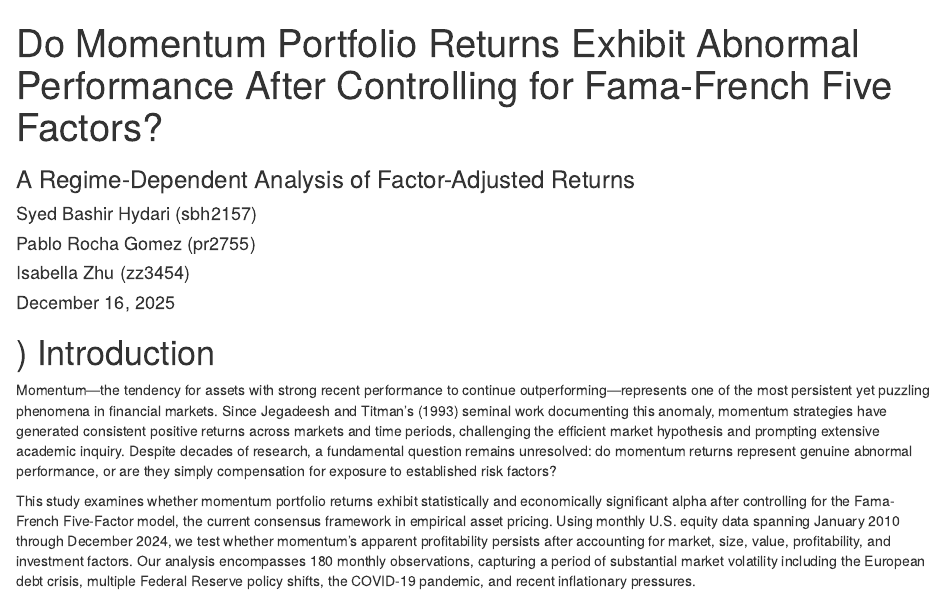
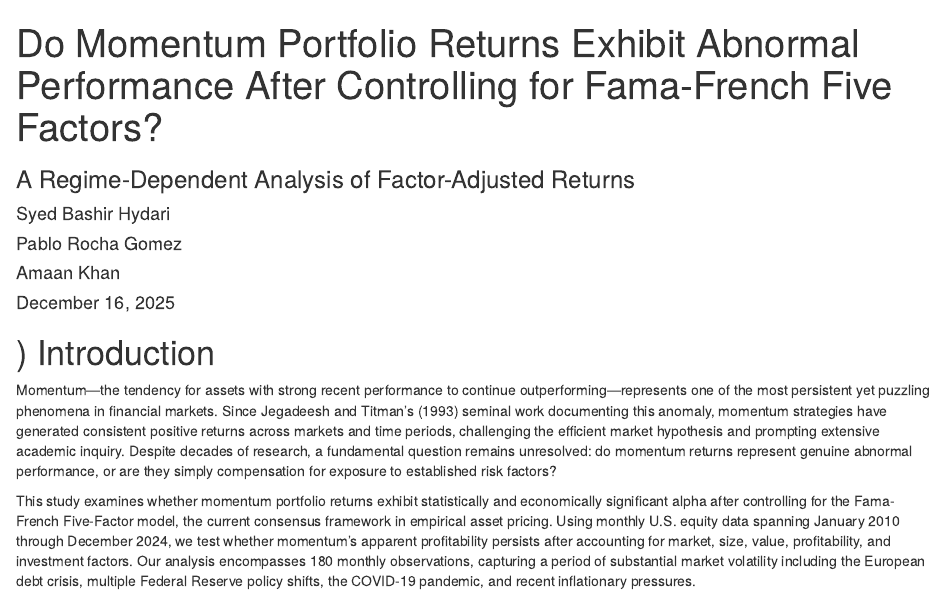
Before and after one commit to syedhydari/momentum-alpha-ff5-regime-analysis, an R Markdown document (Final Code.rmd): the page in a window 1100 px wide, from its top. Rendered offline with R 4.5, knitr and Pandoc, with nearby package versions; some code elsewhere in the file could not run offline.

Commit message:
Add files via upload

```diff
--- a/Final Code.rmd
+++ b/Final Code.rmd
@@ -2,9 +2,9 @@
 title: "Do Momentum Portfolio Returns Exhibit Abnormal Performance After Controlling for Fama-French Five Factors?"
 subtitle: "A Regime-Dependent Analysis of Factor-Adjusted Returns"
 author:
-  - "Syed Bashir Hydari (sbh2157)"
-  - "Pablo Rocha Gomez (pr2755)"
-  - "Isabella Zhu (zz3454)"
+  - "Syed Bashir Hydari"
+  - "Pablo Rocha Gomez"
+  - "Amaan Khan"
 date: "December 16, 2025"
 format:
   pdf:
```
Also changed, not shown: Final Report.pdf.
